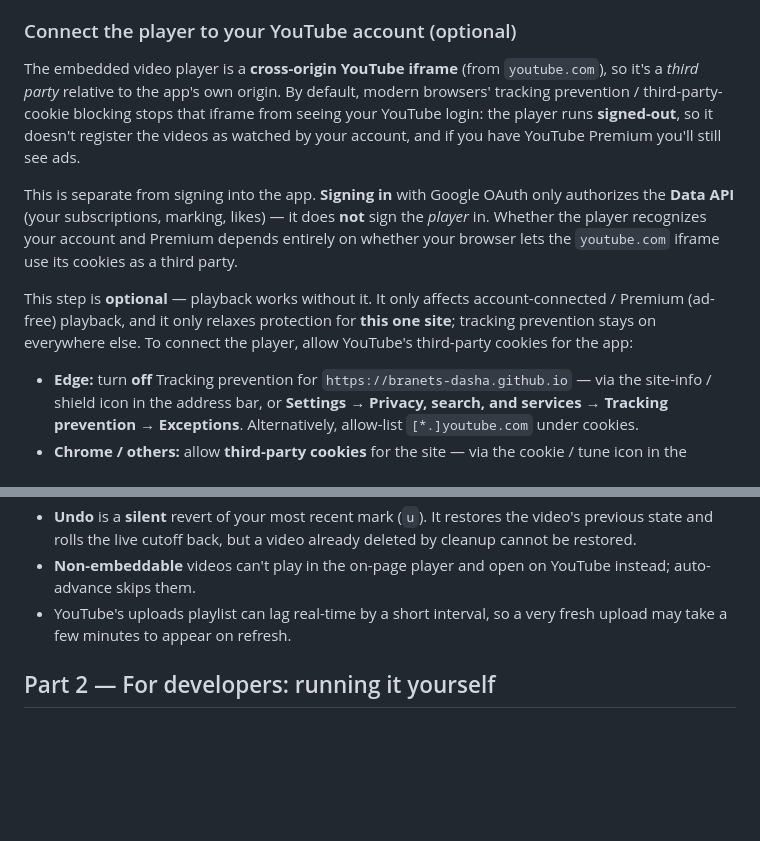
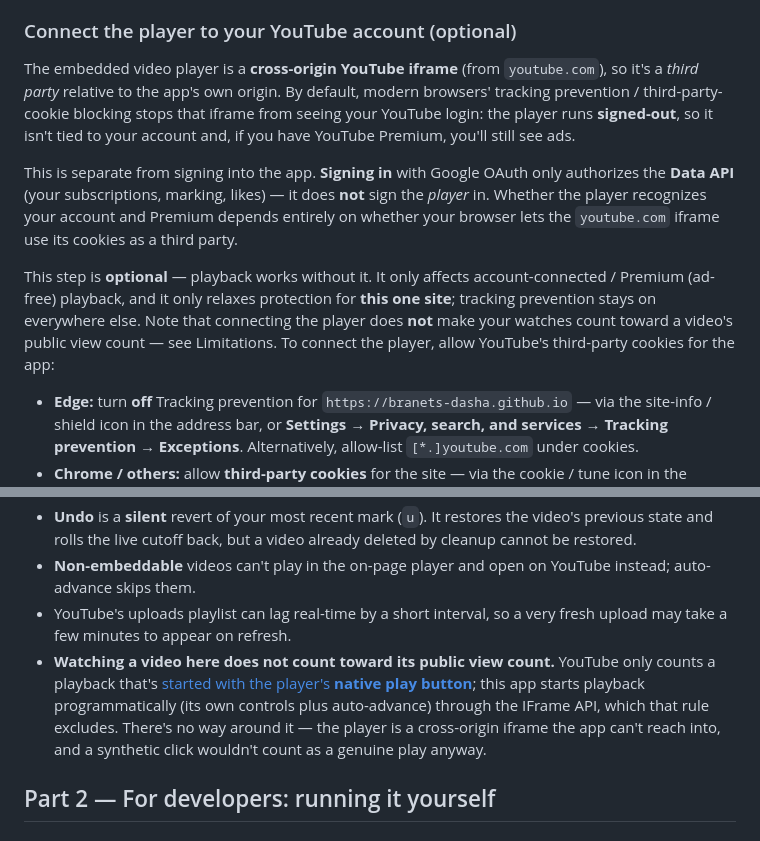
Before and after one commit to branets-dasha/youtube-queue-app, a Markdown page: README.md, 2 parts joined by grey strips. Rendered like a GitHub page; blank space fills up the shorter version.

Commit message:
README: clarify embedded playback doesn't count as a view
YouTube only counts a playback started with the player's native play
button; this app plays programmatically via the IFrame API (custom
controls + auto-advance), so watches here never increment a video's
public view count, and there's no way to trigger that native click from
a cross-origin iframe. Add a Limitations bullet and drop the "registers
as watched by your account" implication from the Connect-the-player
section.

Co-Authored-By: Claude Opus 4.8 (1M context) <noreply@anthropic.com>

```diff
--- a/README.md
+++ b/README.md
@@ -64,11 +64,11 @@ The app runs entirely in your browser, but YouTube still needs to know *which* O
 
 ### Connect the player to your YouTube account (optional)
 
-The embedded video player is a **cross-origin YouTube iframe** (from `youtube.com`), so it's a *third party* relative to the app's own origin. By default, modern browsers' tracking prevention / third-party-cookie blocking stops that iframe from seeing your YouTube login: the player runs **signed-out**, so it doesn't register the videos as watched by your account, and if you have YouTube Premium you'll still see ads.
+The embedded video player is a **cross-origin YouTube iframe** (from `youtube.com`), so it's a *third party* relative to the app's own origin. By default, modern browsers' tracking prevention / third-party-cookie blocking stops that iframe from seeing your YouTube login: the player runs **signed-out**, so it isn't tied to your account and, if you have YouTube Premium, you'll still see ads.
 
 This is separate from signing into the app. **Signing in** with Google OAuth only authorizes the **Data API** (your subscriptions, marking, likes) — it does **not** sign the *player* in. Whether the player recognizes your account and Premium depends entirely on whether your browser lets the `youtube.com` iframe use its cookies as a third party.
 
-This step is **optional** — playback works without it. It only affects account-connected / Premium (ad-free) playback, and it only relaxes protection for **this one site**; tracking prevention stays on everywhere else. To connect the player, allow YouTube's third-party cookies for the app:
+This step is **optional** — playback works without it. It only affects account-connected / Premium (ad-free) playback, and it only relaxes protection for **this one site**; tracking prevention stays on everywhere else. Note that connecting the player does **not** make your watches count toward a video's public view count — see Limitations. To connect the player, allow YouTube's third-party cookies for the app:
 
 - **Edge:** turn **off** Tracking prevention for `https://branets-dasha.github.io` — via the site-info / shield icon in the address bar, or **Settings → Privacy, search, and services → Tracking prevention → Exceptions**. Alternatively, allow-list `[*.]youtube.com` under cookies.
 - **Chrome / others:** allow **third-party cookies** for the site — via the cookie / tune icon in the address bar — or add a site exception for `[*.]youtube.com`.
@@ -111,6 +111,7 @@ To reset, use **Change Client ID** / **Change cutoff** in the toolbar, or clear
 - **Undo** is a **silent** revert of your most recent mark (`u`). It restores the video's previous state and rolls the live cutoff back, but a video already deleted by cleanup cannot be restored.
 - **Non-embeddable** videos can't play in the on-page player and open on YouTube instead; auto-advance skips them.
 - YouTube's uploads playlist can lag real-time by a short interval, so a very fresh upload may take a few minutes to appear on refresh.
+- **Watching a video here does not count toward its public view count.** YouTube only counts a playback that's [started with the player's **native play button**](https://developers.google.com/youtube/iframe_api_reference); this app starts playback programmatically (its own controls plus auto-advance) through the IFrame API, which that rule excludes. There's no way around it — the player is a cross-origin iframe the app can't reach into, and a synthetic click wouldn't count as a genuine play anyway.
 
 ## Part 2 — For developers: running it yourself
 
```
